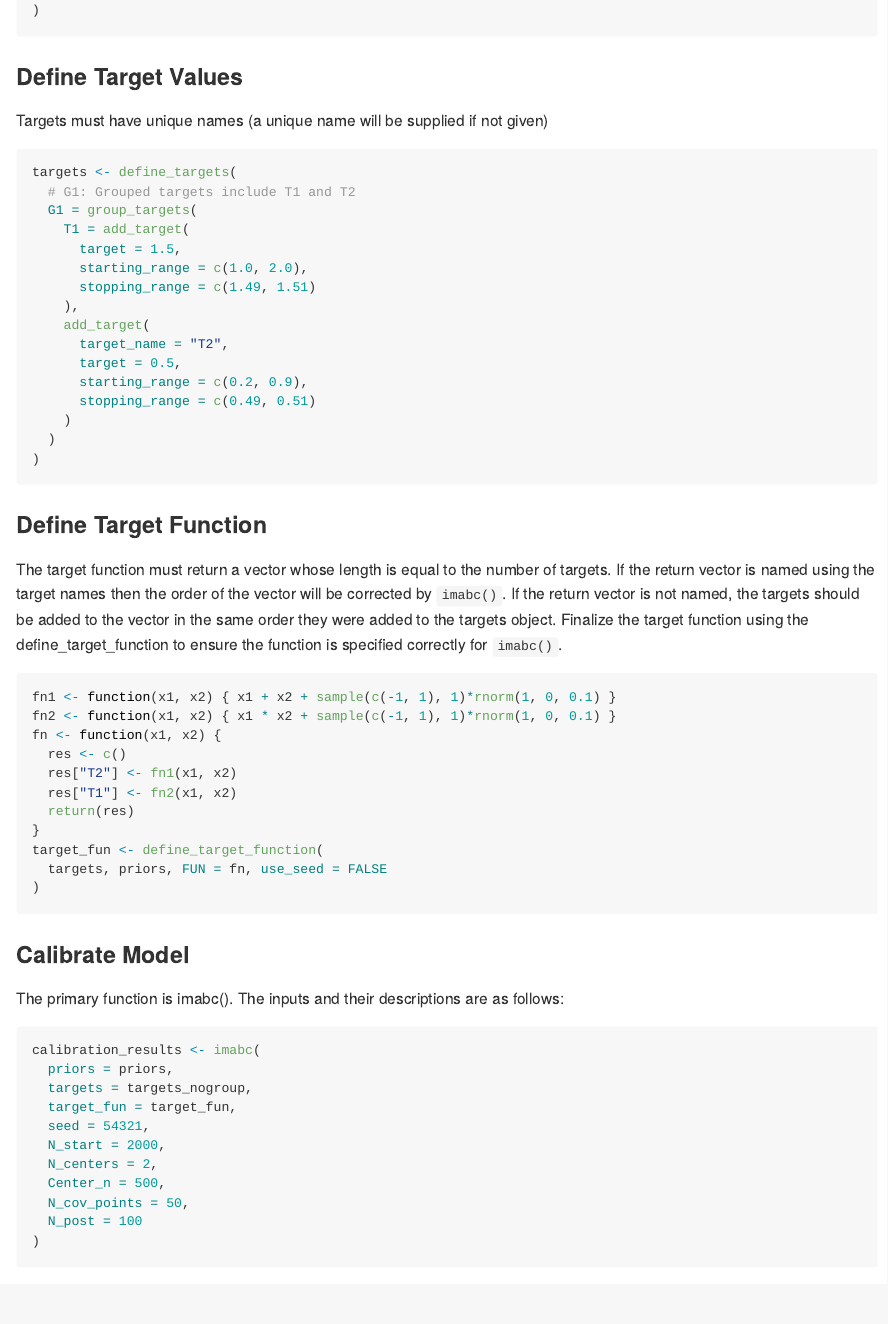
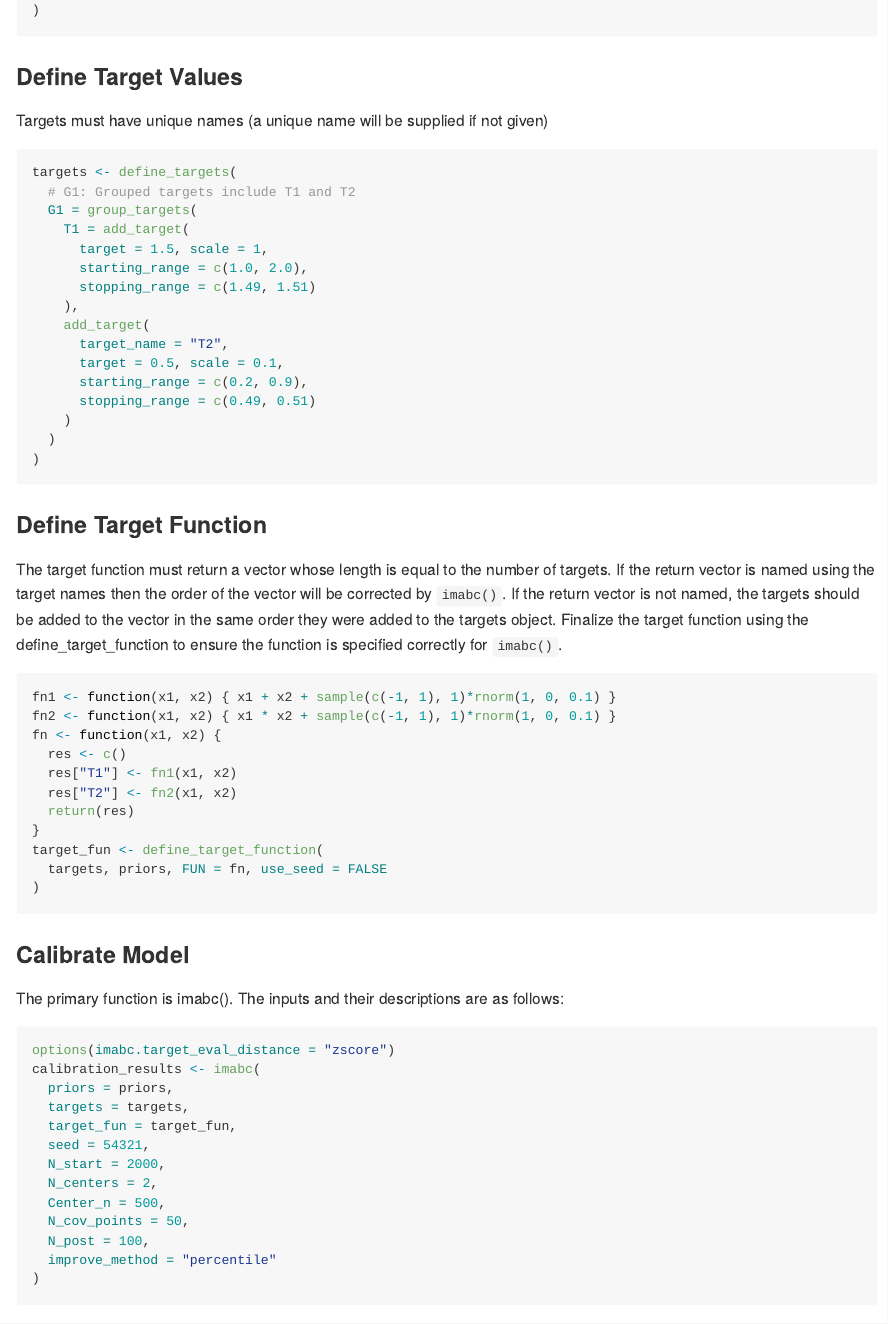
Before and after one commit to c-rutter/imabc, an R Markdown document (README.Rmd): the page in a window 1100 px wide, from 960 px down. Rendered offline with R 4.5, knitr and Pandoc, with nearby package versions; badge pictures from the web are left out.

Commit message:
tie-breaker using "chi-square" option - which is not technically chi-square but we know that. + increment version

````diff
--- a/README.Rmd
+++ b/README.Rmd
@@ -71,13 +71,13 @@ targets <- define_targets(
   # G1: Grouped targets include T1 and T2
   G1 = group_targets(
     T1 = add_target(
-      target = 1.5,
+      target = 1.5, scale = 1,
       starting_range = c(1.0, 2.0),
       stopping_range = c(1.49, 1.51)
     ),
     add_target(
       target_name = "T2",
-      target = 0.5,
+      target = 0.5, scale = 0.1,
       starting_range = c(0.2, 0.9),
       stopping_range = c(0.49, 0.51)
     )
@@ -92,8 +92,8 @@ fn1 <- function(x1, x2) { x1 + x2 + sample(c(-1, 1), 1)*rnorm(1, 0, 0.1) }
 fn2 <- function(x1, x2) { x1 * x2 + sample(c(-1, 1), 1)*rnorm(1, 0, 0.1) }
 fn <- function(x1, x2) {
   res <- c()
-  res["T2"] <- fn1(x1, x2)
-  res["T1"] <- fn2(x1, x2)
+  res["T1"] <- fn1(x1, x2)
+  res["T2"] <- fn2(x1, x2)
   return(res)
 }
 target_fun <- define_target_function(
@@ -104,16 +104,18 @@ target_fun <- define_target_function(
 ### Calibrate Model
 The primary function is imabc(). The inputs and their descriptions are as follows:
 ```{r imabc, eval = FALSE}
+options(imabc.target_eval_distance = "zscore")
 calibration_results <- imabc(
   priors = priors,
-  targets = targets_nogroup,
+  targets = targets,
   target_fun = target_fun,
   seed = 54321,
   N_start = 2000,
   N_centers = 2,
   Center_n = 500,
   N_cov_points = 50,
-  N_post = 100
+  N_post = 100,
+  improve_method = "percentile"
 )
 ```
 
````
Also changed, not shown: 1 other file.
